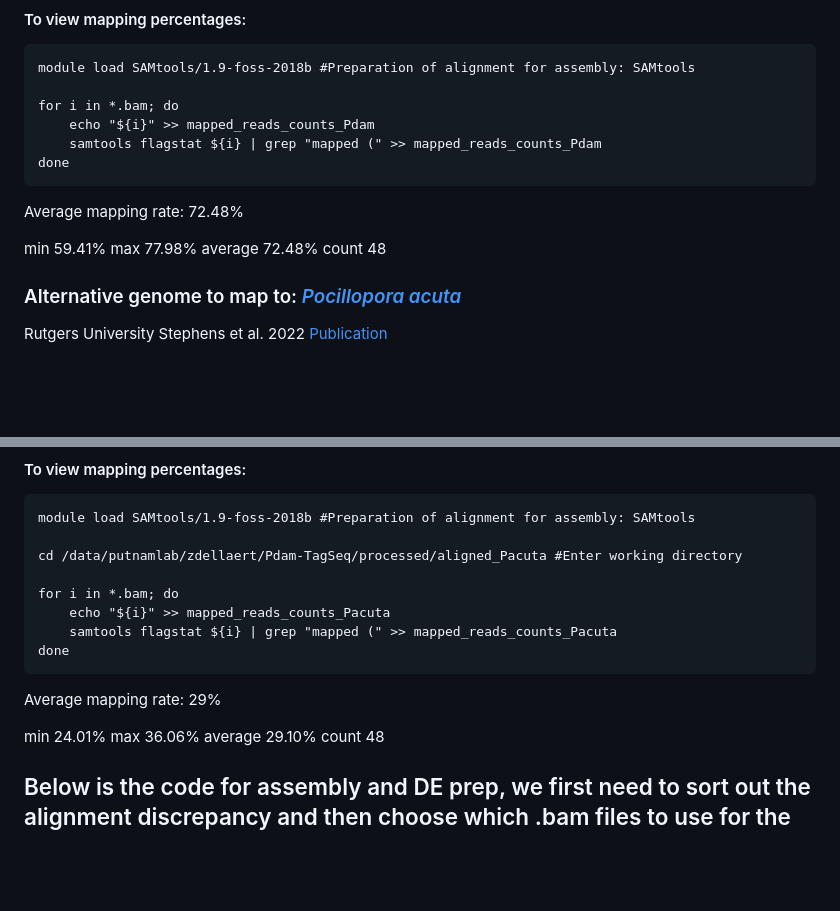
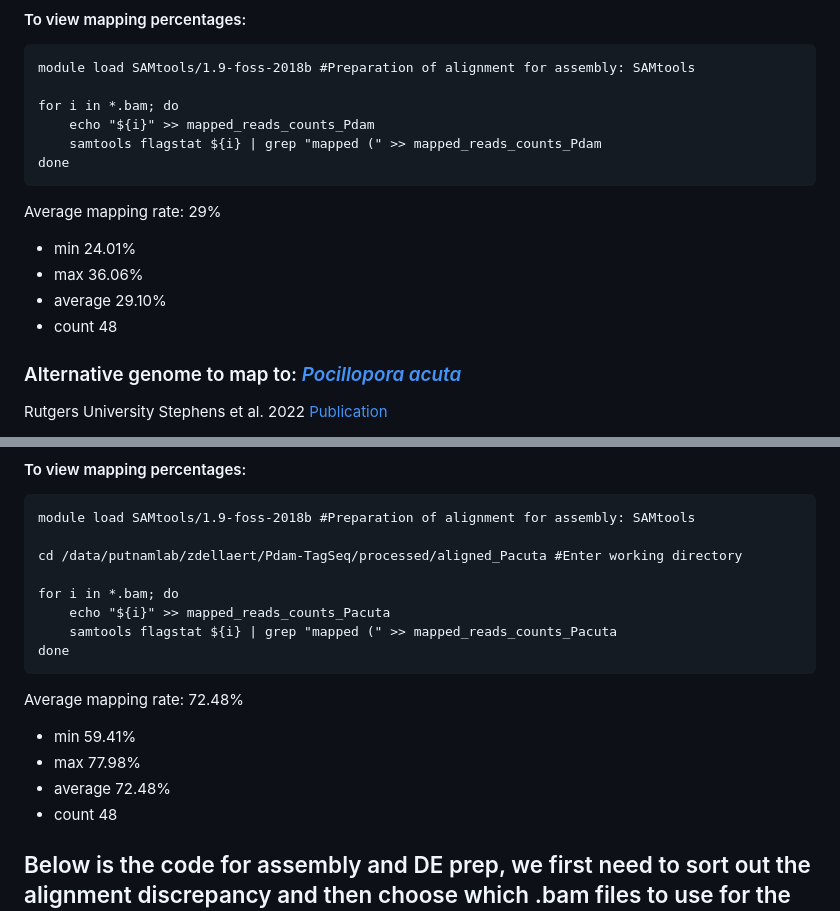
Before and after one commit to imkristenbrown/Heron-Pdam-gene-expression, a Markdown page: BioInf/ZD_Heron-Pdam-gene-expression.md, 2 parts joined by grey strips. Rendered like a GitHub page; blank space fills up the shorter version.

Commit message:
Alignment Done

````diff
--- a/BioInf/ZD_Heron-Pdam-gene-expression.md
+++ b/BioInf/ZD_Heron-Pdam-gene-expression.md
@@ -301,12 +301,12 @@ for i in *.bam; do
 done
 ```
 
-Average mapping rate: 72.48%
+Average mapping rate: 29%
 
-  min	59.41%
-  max	77.98%
-  average	72.48%
-  count	48
+- min	24.01%
+- max	36.06%
+- average	29.10%
+- count	48
 
 ### Alternative genome to map to: [*Pocillopora acuta*](http://cyanophora.rutgers.edu/Pocillopora_acuta/)
 
@@ -407,12 +407,12 @@ for i in *.bam; do
 done
 ```
 
-Average mapping rate: 29%
+Average mapping rate: 72.48%
 
-  min	24.01%
-  max	36.06%
-  average	29.10%
-  count	48
+- min	59.41%
+- max	77.98%
+- average	72.48%
+- count	48
 
 ## Below is the code for assembly and DE prep, we first need to sort out the alignment discrepancy and then choose which .bam files to use for the next steps
 
````
